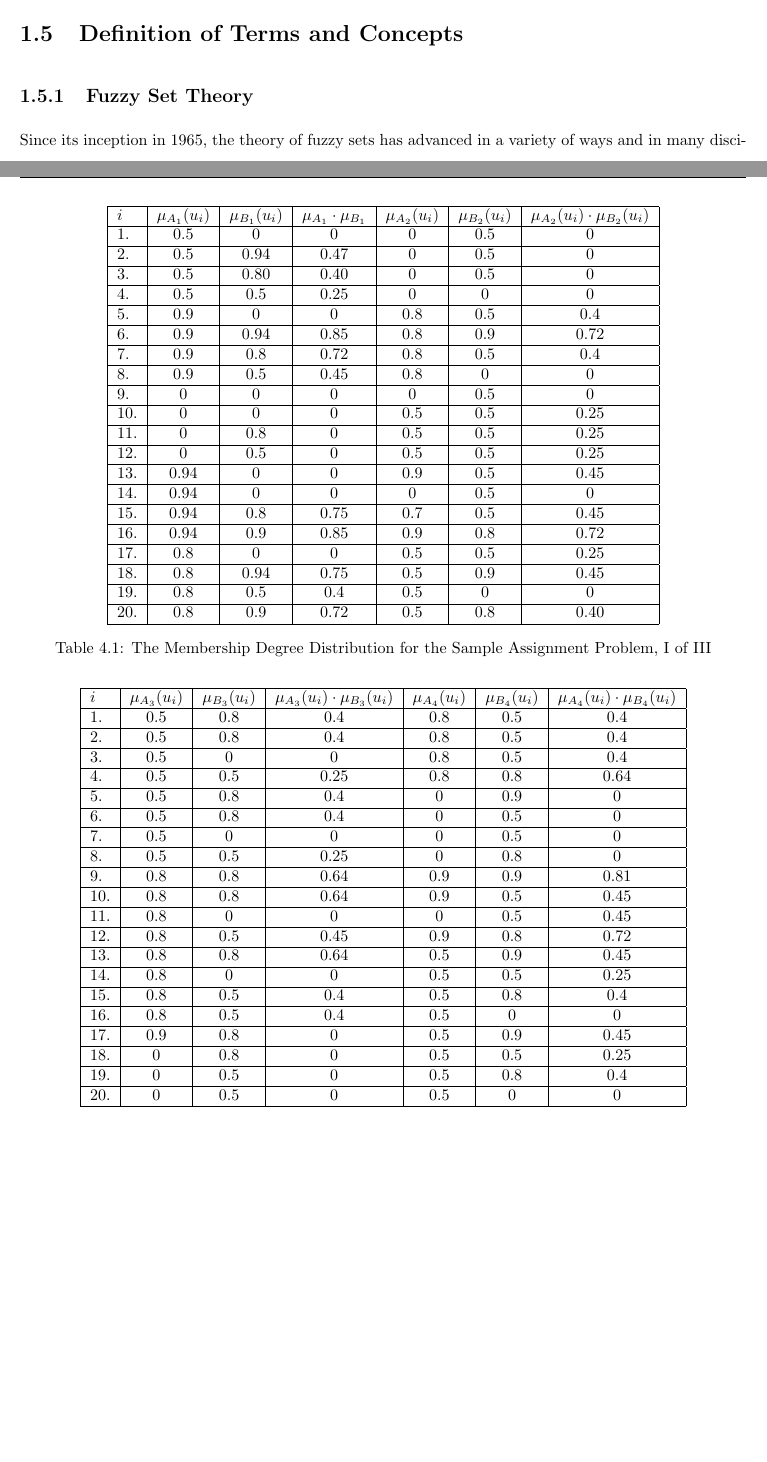
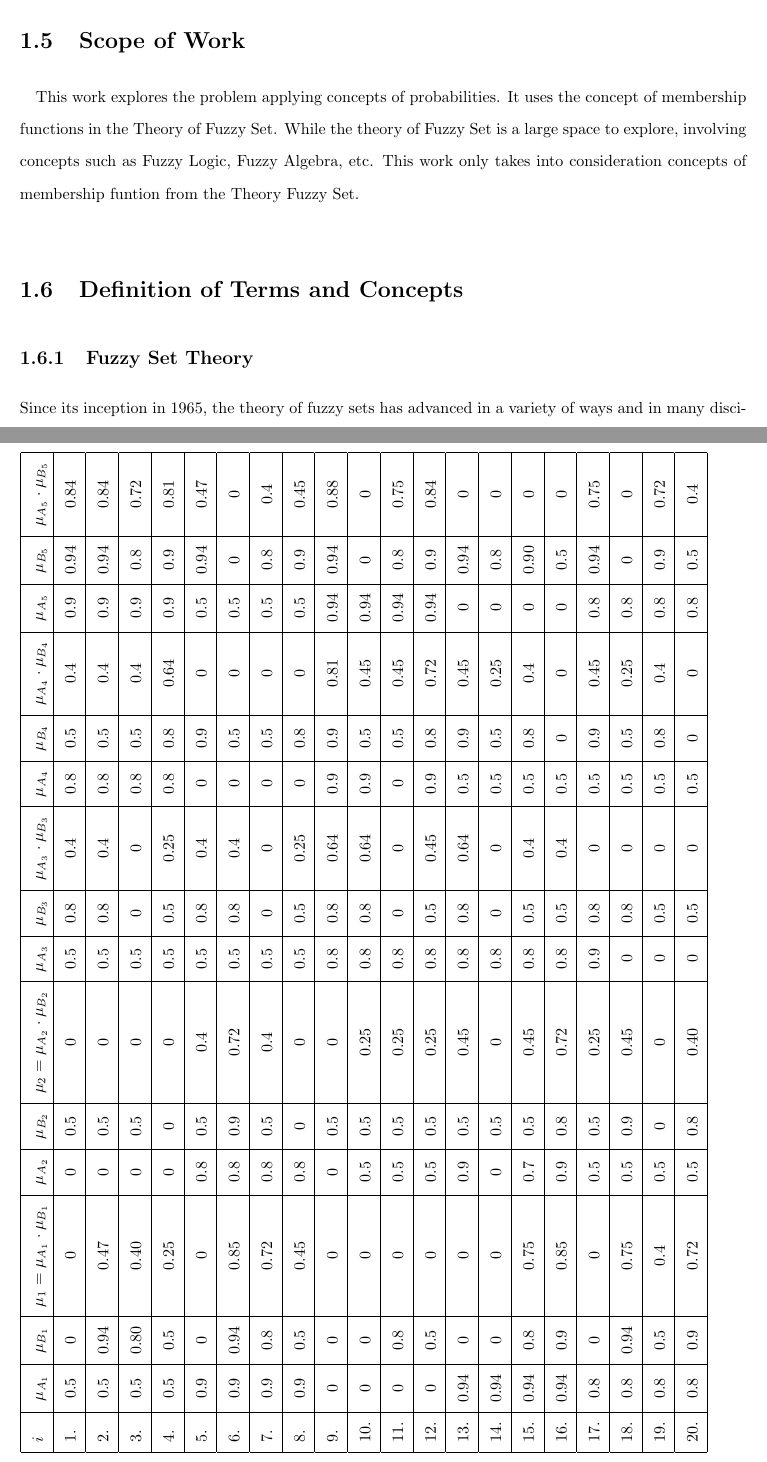
Before and after one commit to folarinmartins/bsc-maths-project, a LaTeX thesis (ch1.tex): two parts of pages 12 and 68 of 73 before the commit and two parts of pages 12 and 69 of 75 after it, joined at a grey line, cut at the place of the change, the shorter picture padded with empty space. Compiled offline with pdfLaTeX.

Commit message:
Final corrections effected

```diff
--- a/ch1.tex
+++ b/ch1.tex
@@ -3,8 +3,11 @@
 \usepackage{amsmath,amssymb,latexsym,enumerate}
 \usepackage[colorlinks=true,linkcolor=black,urlcolor=black,bookmarksopen=true]{hyperref}
 \usepackage[left=1in,right=1in,top=1in]{geometry}
+\usepackage{longtable}
 \usepackage{fancyhdr}
 \usepackage{setspace}
+% \usepackage{pdflscape}
+\usepackage{lscape}
 \doublespacing
 \pagestyle{fancyplain}
 % \fancyhead[L]{\leftmark}
@@ -137,4 +142,7 @@
 				\end{enumerate}
+		\section{Scope of Work}
+			\paragraph{}
+			This work explores the problem applying concepts of probabilities. It uses the concept of membership functions in the Theory of Fuzzy Set. While the theory of Fuzzy Set is a large space to explore, involving concepts such as Fuzzy Logic, Fuzzy Algebra, etc. This work only takes into consideration concepts of membership funtion from the Theory Fuzzy Set.
 		\section{Definition of Terms and Concepts}
 			\subsection{Fuzzy Set Theory}
 				Since its inception in 1965, the theory of fuzzy sets has advanced in a variety of ways and in many disciplines. Applications of this theory can be found, for example, in artificial intelligence, computer science, medicine, control engineering, decision theory, expert systems, logic, management science, operations research, pattern recognition, and robotics.
@@ -1603,100 +1612,65 @@
 
-				\begin{table}[!th]
 				\begin{center}
-						\begin{tabular}{|l|c|c|c|c|c|c|}
-							\hline
-							\textbf{$i$} & \textbf{$\mu_{A_1}(u_i)$} & \textbf{$\mu_{B_1}(u_i)$} & \textbf{$\mu_{A_1}\cdot\mu_{B_1}$} & \textbf{$\mu_{A_2}(u_i)$} & \textbf{$\mu_{B_2}(u_i)$} & \textbf{$\mu_{A_2}(u_i)\cdot\mu_{B_2}(u_i)$}\\
-							\hline
-							1. & 0.5 & 0 & 0 & 0 & 0.5 & 0 \\
-							\hline
-							2. & 0.5 & 0.94 & 0.47 & 0 & 0.5 & 0 \\
-							\hline
-							3. & 0.5 & 0.80 & 0.40 & 0 & 0.5 & 0 \\
-							\hline
-							4. & 0.5 & 0.5 & 0.25 & 0 & 0 & 0 \\
-							\hline
-							5. & 0.9 & 0 & 0 & 0.8 & 0.5 & 0.4 \\
-							\hline
-							6. & 0.9 & 0.94 & 0.85 & 0.8 & 0.9 & 0.72 \\
-							\hline
-							7. & 0.9 & 0.8 & 0.72 & 0.8 & 0.5 & 0.4 \\
-							\hline
-							8. & 0.9 & 0.5 & 0.45 & 0.8 & 0 & 0 \\
-							\hline
-							9. & 0 & 0 & 0 & 0 & 0.5 & 0 \\
-							\hline
-							10. & 0 & 0 & 0 & 0.5 & 0.5 & 0.25 \\
-							\hline
-							11. & 0 & 0.8 & 0 & 0.5 & 0.5 & 0.25 \\
-							\hline
-							12. & 0 & 0.5 & 0 & 0.5 & 0.5 & 0.25 \\
-							\hline
-							13. & 0.94 & 0 & 0 & 0.9 & 0.5 & 0.45 \\
-							\hline
-							14. & 0.94 & 0 & 0 & 0 & 0.5 & 0 \\
-							\hline
-							15. & 0.94 & 0.8 & 0.75 & 0.7 & 0.5 & 0.45 \\
-							\hline
-							16. & 0.94 & 0.9 & 0.85 & 0.9 & 0.8 & 0.72 \\
-							\hline
-							17. & 0.8 & 0 & 0 & 0.5 & 0.5 & 0.25 \\
-							\hline
-							18. & 0.8 & 0.94 & 0.75 & 0.5 & 0.9 & 0.45 \\
-							\hline
-							19. & 0.8 & 0.5 & 0.4 & 0.5 & 0 & 0 \\
-							\hline
-							20. & 0.8 & 0.9 & 0.72 & 0.5 & 0.8 & 0.40 \\
-							\hline
-						\end{tabular}
-						\caption{The Membership Degree Distribution for the Sample Assignment Problem, I of III}
-						\label{ex:table2}
+					\begin{landscape}
+						\begin{longtable}[c]{|l|c|c|c|c|c|c|c|c|c|c|c|c|c|c|c|}
+							\hline
+							\textbf{$i$} & \textbf{$\mu_{A_1}$} & \textbf{$\mu_{B_1}$} & \textbf{$\mu_1 = \mu_{A_1}\cdot\mu_{B_1}$} & \textbf{$\mu_{A_2}$} & \textbf{$\mu_{B_2}$} & \textbf{$\mu_2 = \mu_{A_2}\cdot\mu_{B_2}$}& \textbf{$\mu_{A_3}$} & \textbf{$\mu_{B_3}$} & \textbf{$\mu_{A_3}\cdot\mu_{B_3}$}  & \textbf{$\mu_{A_4}$} & \textbf{$\mu_{B_4}$} & \textbf{$\mu_{A_4}\cdot\mu_{B_4}$} & \textbf{$\mu_{A_5}$} & \textbf{$\mu_{B_5}$} & \textbf{$\mu_{A_5}\cdot\mu_{B_5}$}\\
+							\hline
+							\endfirsthead
+
+							% \hline
+							% \multicolumn{10}{ r }{...continued from previous page}\\
+							% \hline
+							% \textbf{$i$} & \textbf{$\mu_{A_1}$} & \textbf{$\mu_{B_1}$} & \textbf{$\mu_1 = \mu_{A_1}\cdot\mu_{B_1}$} & \textbf{$\mu_{A_2}$} & \textbf{$\mu_{B_2}$} & \textbf{$\mu_2 = \mu_{A_2}\cdot\mu_{B_2}$}& \textbf{$\mu_{A_3}$} & \textbf{$\mu_{B_3}$} & \textbf{$\mu_{A_3}\cdot\mu_{B_3}$}  & \textbf{$\mu_{A_4}$} & \textbf{$\mu_{B_4}$} & \textbf{$\mu_{A_4}\cdot\mu_{B_4}$} & \textbf{$\mu_{A_5}$} & \textbf{$\mu_{B_5}$} & \textbf{$\mu_{A_5}\cdot\mu_{B_5}$}\\
+							% \hline
+							% \endhead
+
+							\caption{Summary of the constraint values }\label{table:tb1}\\
+							\endfoot
+
+							% \caption{Showing the constraint values, for $\mu_1, \mu_2 \text{ and } \mu_3$ }\label{table:tb1}\\
+							% \endlastfoot
+
+							1. & 0.5 & 0 & 0 & 0 & 0.5 & 0 & 0.5 & 0.8 & 0.4 & 0.8 & 0.5 & 0.4 & 0.9 & 0.94 & 0.84 \\
+							\hline
+							2. & 0.5 & 0.94 & 0.47 & 0 & 0.5 & 0  & 0.5 & 0.8 & 0.4 & 0.8 & 0.5 & 0.4 & 0.9 & 0.94 & 0.84\\
+							\hline
+							3. & 0.5 & 0.80 & 0.40 & 0 & 0.5 & 0 & 0.5 & 0 & 0 & 0.8 & 0.5 & 0.4 & 0.9 & 0.8 & 0.72 \\
+							\hline
+							4. & 0.5 & 0.5 & 0.25 & 0 & 0 & 0& 0.5 & 0.5 & 0.25 & 0.8 & 0.8 & 0.64 & 0.9 & 0.9 & 0.81 \\
+							\hline
+							5. & 0.9 & 0 & 0 & 0.8 & 0.5 & 0.4 & 0.5 & 0.8 & 0.4 & 0 & 0.9 & 0 & 0.5 & 0.94 & 0.47 \\
+							\hline
+							6. & 0.9 & 0.94 & 0.85 & 0.8 & 0.9 & 0.72 & 0.5 & 0.8 & 0.4 & 0 & 0.5 & 0 & 0.5 & 0 & 0  \\
+							\hline
+							7. & 0.9 & 0.8 & 0.72 & 0.8 & 0.5 & 0.4 & 0.5 & 0 & 0 & 0 & 0.5 & 0 & 0.5 & 0.8 & 0.4 \\
+							\hline
+							8. & 0.9 & 0.5 & 0.45 & 0.8 & 0 & 0 & 0.5 & 0.5 & 0.25 & 0 & 0.8 & 0 & 0.5 & 0.9 & 0.45  \\
+							\hline
+							9. & 0 & 0 & 0 & 0 & 0.5 & 0 & 0.8 & 0.8 & 0.64 & 0.9 & 0.9 & 0.81 & 0.94 & 0.94 & 0.88  \\
+							\hline
+							10. & 0 & 0 & 0 & 0.5 & 0.5 & 0.25 & 0.8 & 0.8 & 0.64 & 0.9 & 0.5 & 0.45 & 0.94 & 0 & 0  \\
+							\hline
+							11. & 0 & 0.8 & 0 & 0.5 & 0.5 & 0.25 & 0.8 & 0 & 0 & 0 & 0.5 & 0.45 & 0.94 & 0.8 & 0.75  \\
+							\hline
+							12. & 0 & 0.5 & 0 & 0.5 & 0.5 & 0.25 & 0.8 & 0.5 & 0.45 & 0.9 & 0.8 & 0.72 & 0.94 & 0.9 & 0.84  \\
+							\hline
+							13. & 0.94 & 0 & 0 & 0.9 & 0.5 & 0.45 & 0.8 & 0.8 & 0.64 & 0.5 & 0.9 & 0.45 & 0 & 0.94 & 0 \\
+							\hline
+							14. & 0.94 & 0 & 0 & 0 & 0.5 & 0  & 0.8 & 0 & 0 & 0.5 & 0.5 & 0.25 & 0 & 0.8 & 0  \\
+							\hline
+							15. & 0.94 & 0.8 & 0.75 & 0.7 & 0.5 & 0.45 & 0.8 & 0.5 & 0.4 & 0.5 & 0.8 & 0.4 & 0 & 0.90 & 0  \\
+							\hline
+							16. & 0.94 & 0.9 & 0.85 & 0.9 & 0.8 & 0.72 & 0.8 & 0.5 & 0.4 & 0.5 & 0 & 0 & 0 & 0.5 & 0  \\
+							\hline
+							17. & 0.8 & 0 & 0 & 0.5 & 0.5 & 0.25 & 0.9 & 0.8 & 0 & 0.5 & 0.9 & 0.45 & 0.8 & 0.94 & 0.75  \\
+							\hline
+							18. & 0.8 & 0.94 & 0.75 & 0.5 & 0.9 & 0.45 & 0 & 0.8 & 0 & 0.5 & 0.5 & 0.25 & 0.8 & 0 & 0  \\
+							\hline
+							19. & 0.8 & 0.5 & 0.4 & 0.5 & 0 & 0 & 0 & 0.5 & 0 & 0.5 & 0.8 & 0.4 & 0.8 & 0.9 & 0.72  \\
+							\hline
+							20. & 0.8 & 0.9 & 0.72 & 0.5 & 0.8 & 0.40 & 0 & 0.5 & 0 & 0.5 & 0 & 0 & 0.8 & 0.5 & 0.4  \\
+							\hline
+						\end{longtable}
+					\end{landscape}
 				\end{center}
-				\end{table}
-				\begin{table}[!th]
-					\begin{center}
-						\begin{tabular}{|l|c|c|c|c|c|c|}
-							\hline
-							\textbf{$i$} & \textbf{$\mu_{A_3}(u_i)$} & \textbf{$\mu_{B_3}(u_i)$} & \textbf{$\mu_{A_3}(u_i)\cdot\mu_{B_3}(u_i)$} & \textbf{$\mu_{A_4}(u_i)$} & \textbf{$\mu_{B_4}(u_i)$} & \textbf{$\mu_{A_4}(u_i)\cdot\mu_{B_4}(u_i)$}\\
-							\hline
-							1. & 0.5 & 0.8 & 0.4 & 0.8 & 0.5 & 0.4 \\
-							\hline
-							2. & 0.5 & 0.8 & 0.4 & 0.8 & 0.5 & 0.4 \\
-							\hline
-							3. & 0.5 & 0 & 0 & 0.8 & 0.5 & 0.4 \\
-							\hline
-							4. & 0.5 & 0.5 & 0.25 & 0.8 & 0.8 & 0.64 \\
-							\hline
-							5. & 0.5 & 0.8 & 0.4 & 0 & 0.9 & 0 \\
-							\hline
-							6. & 0.5 & 0.8 & 0.4 & 0 & 0.5 & 0 \\
-							\hline
-							7. & 0.5 & 0 & 0 & 0 & 0.5 & 0 \\
-							\hline
-							8. & 0.5 & 0.5 & 0.25 & 0 & 0.8 & 0 \\
-							\hline
-							9. & 0.8 & 0.8 & 0.64 & 0.9 & 0.9 & 0.81 \\
-							\hline
-							10. & 0.8 & 0.8 & 0.64 & 0.9 & 0.5 & 0.45 \\
-							\hline
-							11. & 0.8 & 0 & 0 & 0 & 0.5 & 0.45 \\
-							\hline
-							12. & 0.8 & 0.5 & 0.45 & 0.9 & 0.8 & 0.72 \\
-							\hline
-							13. & 0.8 & 0.8 & 0.64 & 0.5 & 0.9 & 0.45 \\
-							\hline
-							14. & 0.8 & 0 & 0 & 0.5 & 0.5 & 0.25 \\
-							\hline
-							15. & 0.8 & 0.5 & 0.4 & 0.5 & 0.8 & 0.4 \\
-							\hline
-							16. & 0.8 & 0.5 & 0.4 & 0.5 & 0 & 0 \\
-							\hline
-							17. & 0.9 & 0.8 & 0 & 0.5 & 0.9 & 0.45 \\
-							\hline
-							18. & 0 & 0.8 & 0 & 0.5 & 0.5 & 0.25 \\
-							\hline
-							19. & 0 & 0.5 & 0 & 0.5 & 0.8 & 0.4 \\
-							\hline
-							20. & 0 & 0.5 & 0 & 0.5 & 0 & 0 \\
-							\hline
-						\end{tabular}
-						\caption{The Membership Degree Distribution for the Sample Assignment Problem, II of III}
```
Also changed, not shown: ch1.bib (+2 -2 lines), ch1.bbl, ch1.pdf, ch1.tex (119 more changed lines), 7 other files. Lines whose indentation alone changed are shown as unchanged.
